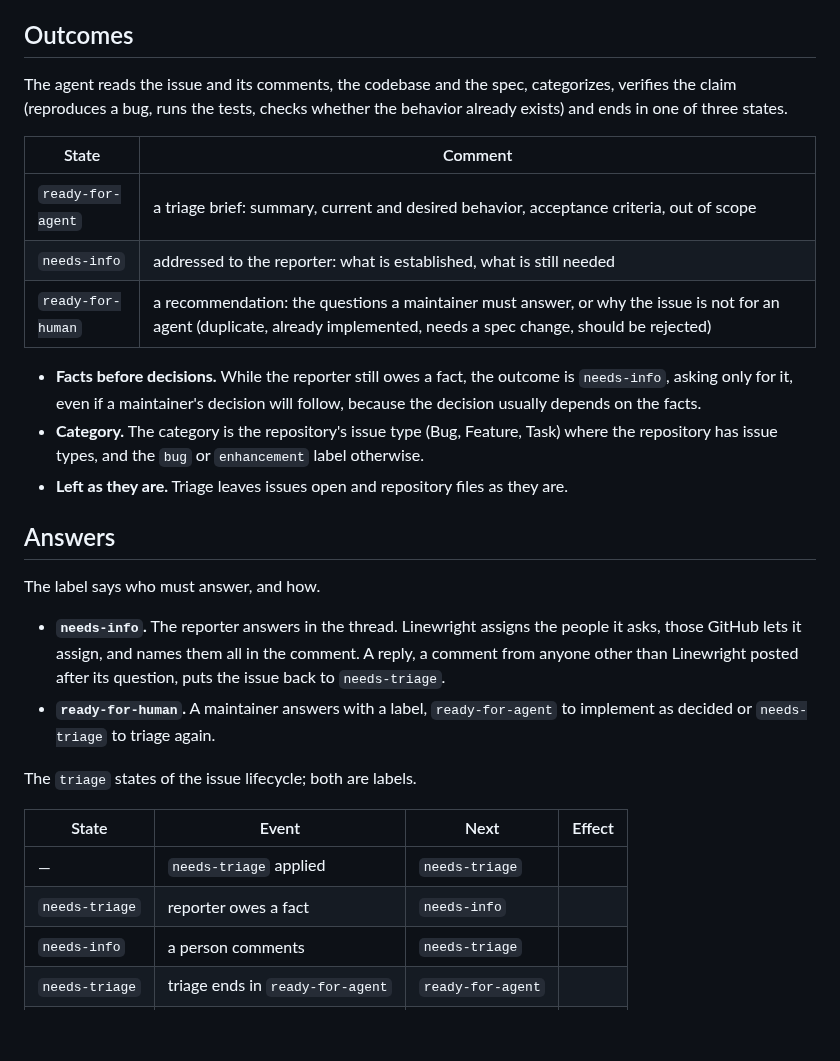
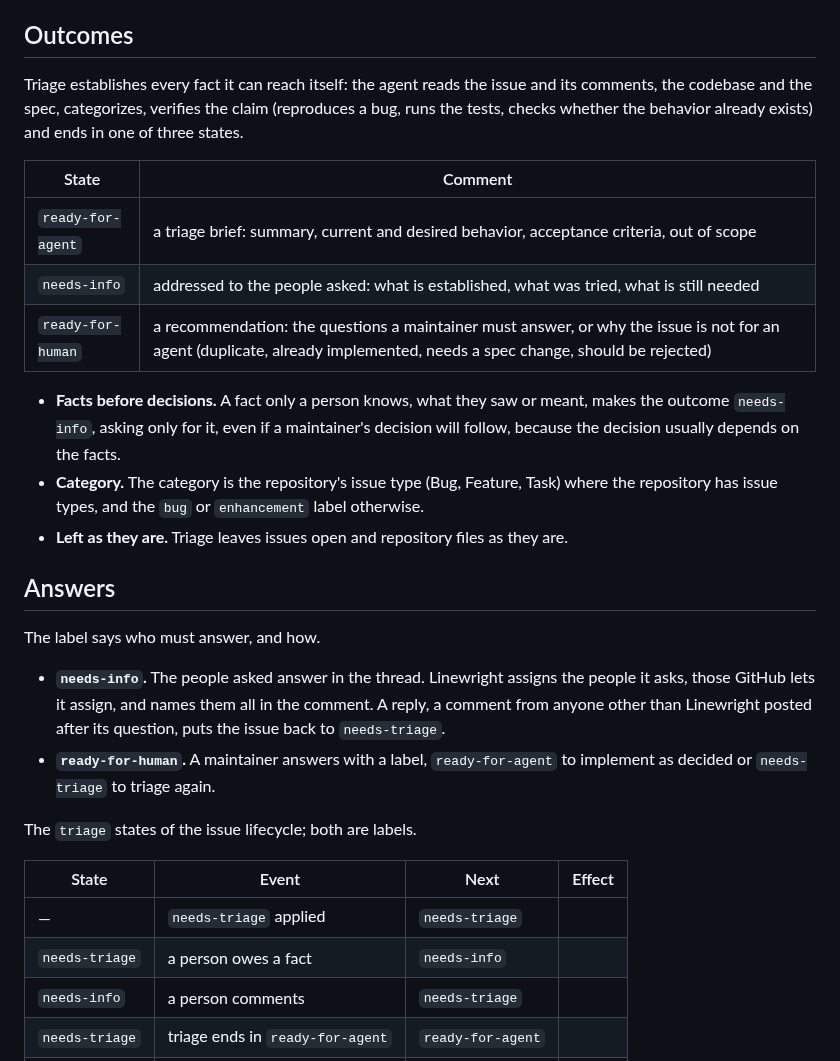
Before and after one commit to XRafik/linewright, a Markdown page: docs/specs/triage.md, the part around the change. GitHub-like rendering; blank space fills up the shorter version.

Commit message:
Have triage find the facts it can reach before asking, and say what it tried
A triage run ended in `needs-info` after two minutes, asking the reporter
for facts it could have found: it never checked what tools or access its
environment had, and never built its own reproduction when the reporter's
file was out of reach. The brief invited the punt: it called "not enough
detail to try" a strong `needs-info` signal.

The spec now says triage establishes every fact it can reach itself, and
that a fact only a person knows is what makes the outcome `needs-info`.
The brief says so in the words of the published skills (mattpocock's
grilling, pstack's bug-fix playbook, Anthropic's triage command), and the
needs-info notes carry what was tried, and why only the person asked can
answer each question, so an unearned `needs-info` shows.

Closes #518.

Co-Authored-By: Claude Fable 5.1 <noreply@anthropic.com>

```diff
--- a/docs/specs/triage.md
+++ b/docs/specs/triage.md
@@ -23,19 +23,21 @@ brief an implementer works from.
 
 ## Outcomes
 
-The agent reads the issue and its comments, the codebase and the spec,
-categorizes, verifies the claim (reproduces a bug, runs the tests, checks
-whether the behavior already exists) and ends in one of three states.
+Triage establishes every fact it can reach itself: the agent reads the
+issue and its comments, the codebase and the spec, categorizes, verifies the
+claim (reproduces a bug, runs the tests, checks whether the behavior already
+exists) and ends in one of three states.
 
 | State             | Comment                                                                                                                                                                 |
 | ----------------- | ----------------------------------------------------------------------------------------------------------------------------------------------------------------------- |
 | `ready-for-agent` | a triage brief: summary, current and desired behavior, acceptance criteria, out of scope                                                                                |
-| `needs-info`      | addressed to the reporter: what is established, what is still needed                                                                                                    |
+| `needs-info`      | addressed to the people asked: what is established, what was tried, what is still needed                                                                                |
 | `ready-for-human` | a recommendation: the questions a maintainer must answer, or why the issue is not for an agent (duplicate, already implemented, needs a spec change, should be rejected) |
 
-- **Facts before decisions.** While the reporter still owes a fact, the
-  outcome is `needs-info`, asking only for it, even if a maintainer's
-  decision will follow, because the decision usually depends on the facts.
+- **Facts before decisions.** A fact only a person knows, what they saw or
+  meant, makes the outcome `needs-info`, asking only for it, even if a
+  maintainer's decision will follow, because the decision usually depends on
+  the facts.
 - **Category.** The category is the repository's issue type (Bug, Feature,
   Task) where the repository has issue types, and the `bug` or `enhancement`
   label otherwise.
@@ -46,7 +48,7 @@ whether the behavior already exists) and ends in one of three states.
 
 The label says who must answer, and how.
 
-- **`needs-info`.** The reporter answers in the thread. Linewright assigns
+- **`needs-info`.** The people asked answer in the thread. Linewright assigns
   the people it asks, those GitHub lets it assign, and names them all in the
   comment. A reply, a comment from anyone other than Linewright posted after
   its question, puts the issue back to `needs-triage`.
@@ -59,7 +61,7 @@ The `triage` states of the issue lifecycle; both are labels.
 | State          | Event                                | Next              | Effect |
 | -------------- | ------------------------------------ | ----------------- | ------ |
 | —              | `needs-triage` applied               | `needs-triage`    |        |
-| `needs-triage` | reporter owes a fact                 | `needs-info`      |        |
+| `needs-triage` | a person owes a fact                 | `needs-info`      |        |
 | `needs-info`   | a person comments                    | `needs-triage`    |        |
 | `needs-triage` | triage ends in `ready-for-agent`     | `ready-for-agent` |        |
 | `needs-triage` | triage ends in `ready-for-human`     | `ready-for-human` |        |
```
Also changed, not shown: docs/specs/repository.md (+10 -10 lines), 1 other file.
